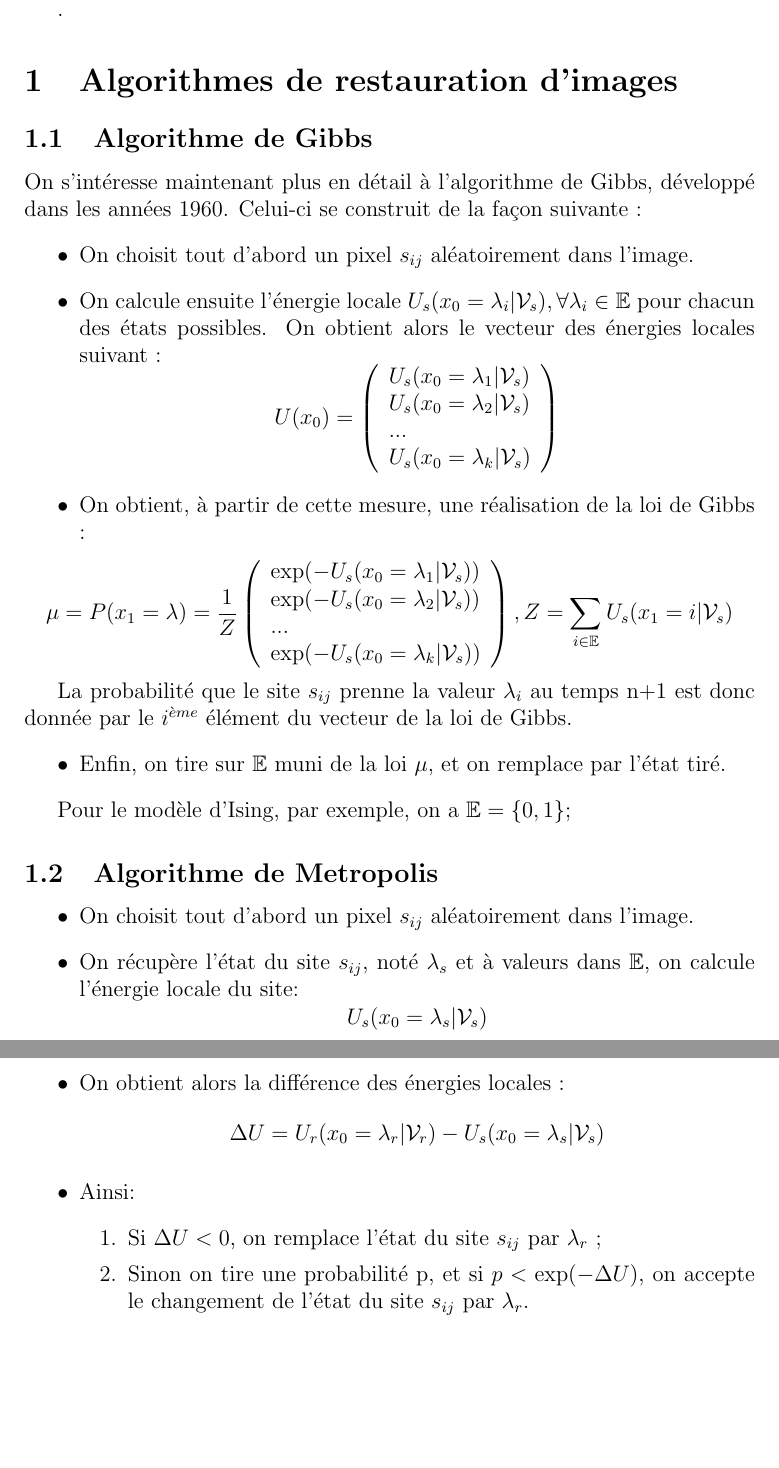
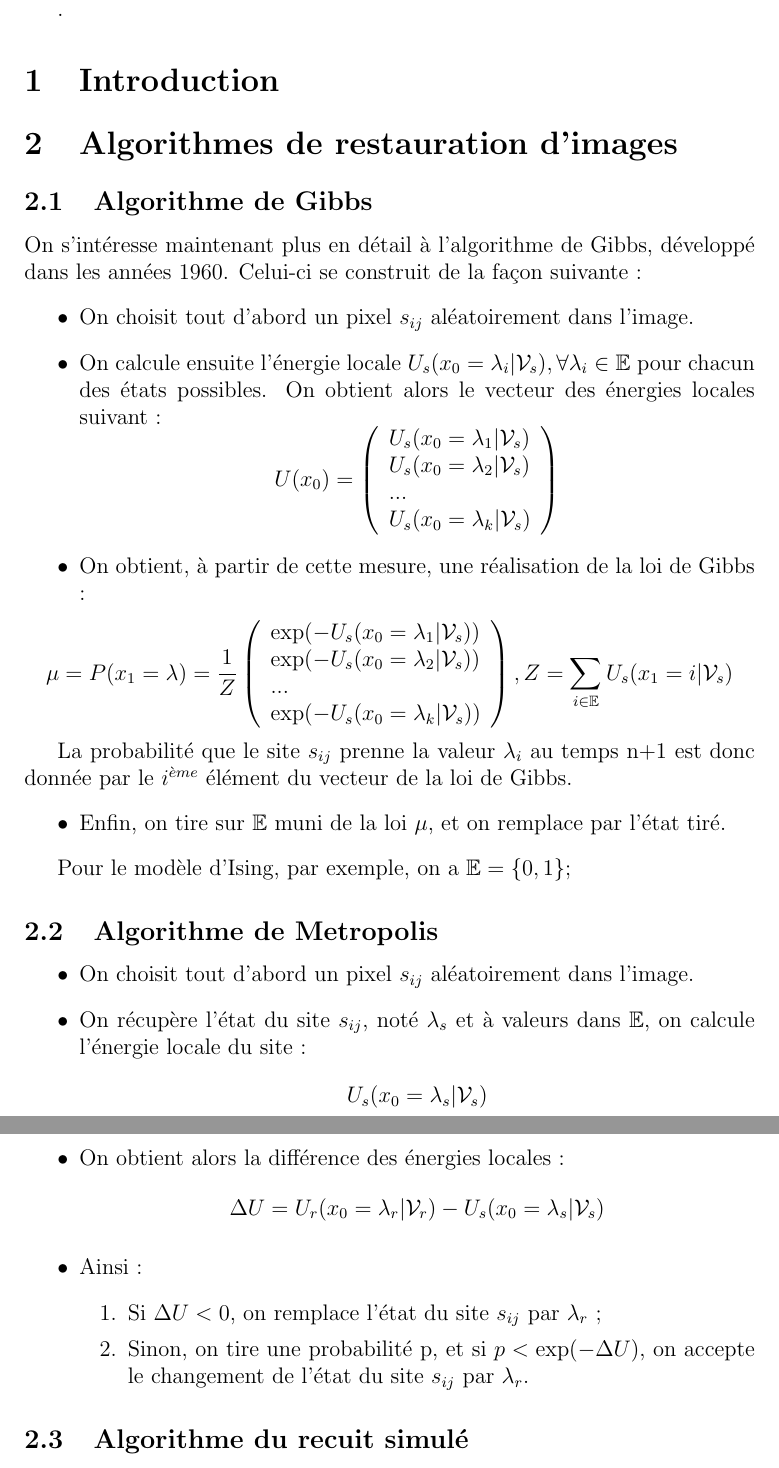
Before and after one commit to siestanba/TER-Reconstitution-Images-Markov, a LaTeX document (Rapport/rapport.tex): two parts of pages 2 and 3 of 3, joined at a grey line, cut so that both start at the same text, the shorter picture padded with empty space. Compiled offline with pdfLaTeX.

Commit message:
rapport modifié

```diff
--- a/Rapport/rapport.tex
+++ b/Rapport/rapport.tex
@@ -11,6 +11,8 @@
 
 \tableofcontents.
 \newpage.
+\section{Introduction}
+
 \section{Algorithmes de restauration d'images}
 \subsection[Algorithme de Gibbs]{Algorithme de Gibbs}
 On s'intéresse maintenant plus en détail à l'algorithme de Gibbs, développé dans les années 1960. Celui-ci se construit de la façon suivante :
@@ -64,12 +66,13 @@ Pour le modèle d'Ising, par exemple, on a $\mathbb{E} =\{0,1\}$;
 \[
   \Delta U = U_r(x_0=\lambda_r| \mathcal{V}_r)-U_s(x_0=\lambda_s| \mathcal{V}_s)
 \]
-\item Ainsi:
+\item Ainsi :
 \begin{enumerate}
   \item Si $\Delta U < 0$, on remplace l'état du site $s_{ij}$ par $\lambda_r$ ;
-  \item Sinon on tire une probabilité p, et si $p < \exp({-\Delta U })$, on accepte le changement de l'état du site $s_{ij}$ par $\lambda_r$.
+  \item Sinon, on tire une probabilité p, et si $p < \exp({-\Delta U })$, on accepte le changement de l'état du site $s_{ij}$ par $\lambda_r$.
 \end{enumerate}
 \end{itemize}
 
+\subsection[Algorithme du recuit simulé]{Algorithme du recuit simulé}
 
 \end{document}
```
Also changed, not shown: Rapport/rapport.tex (2 more changed lines).
